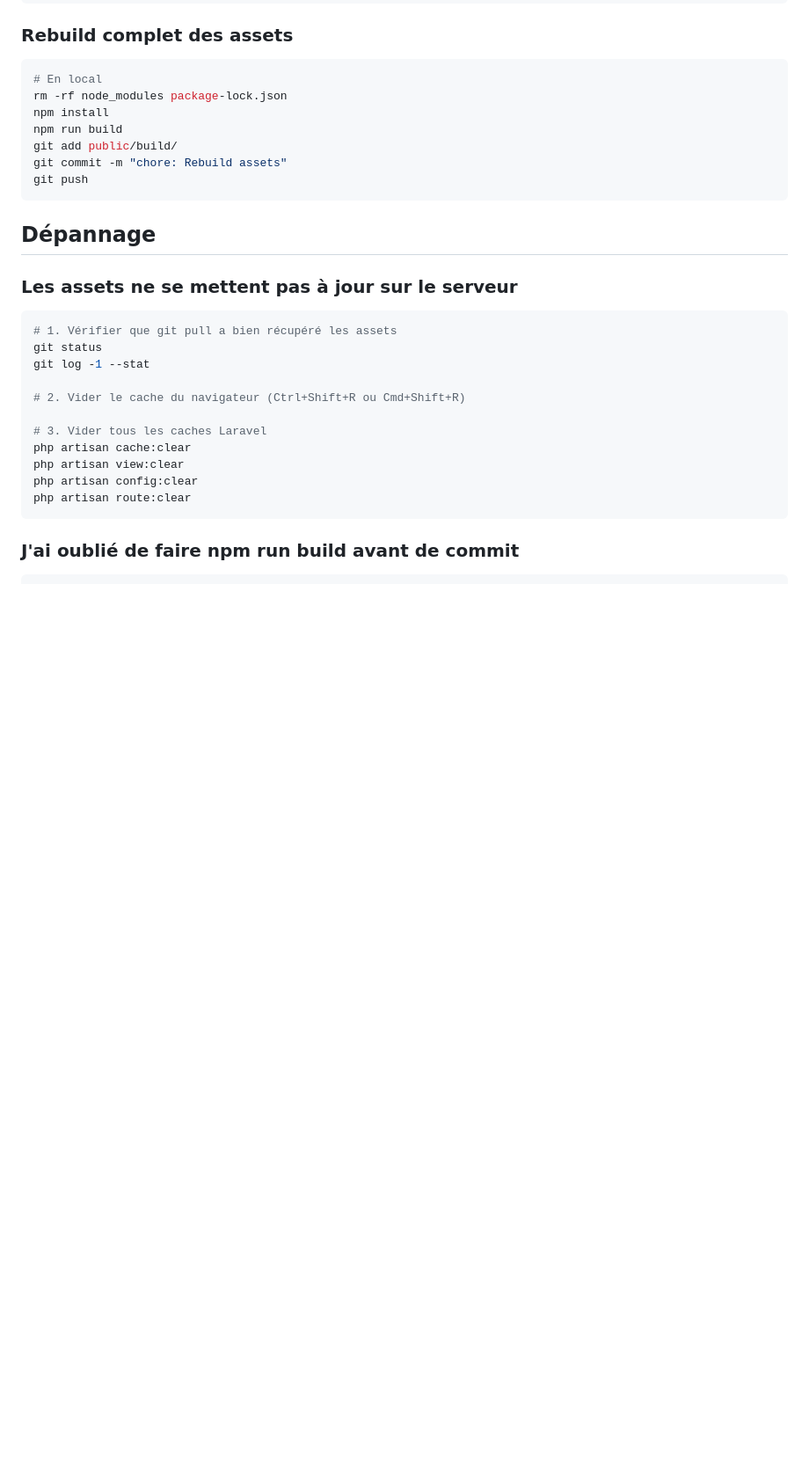
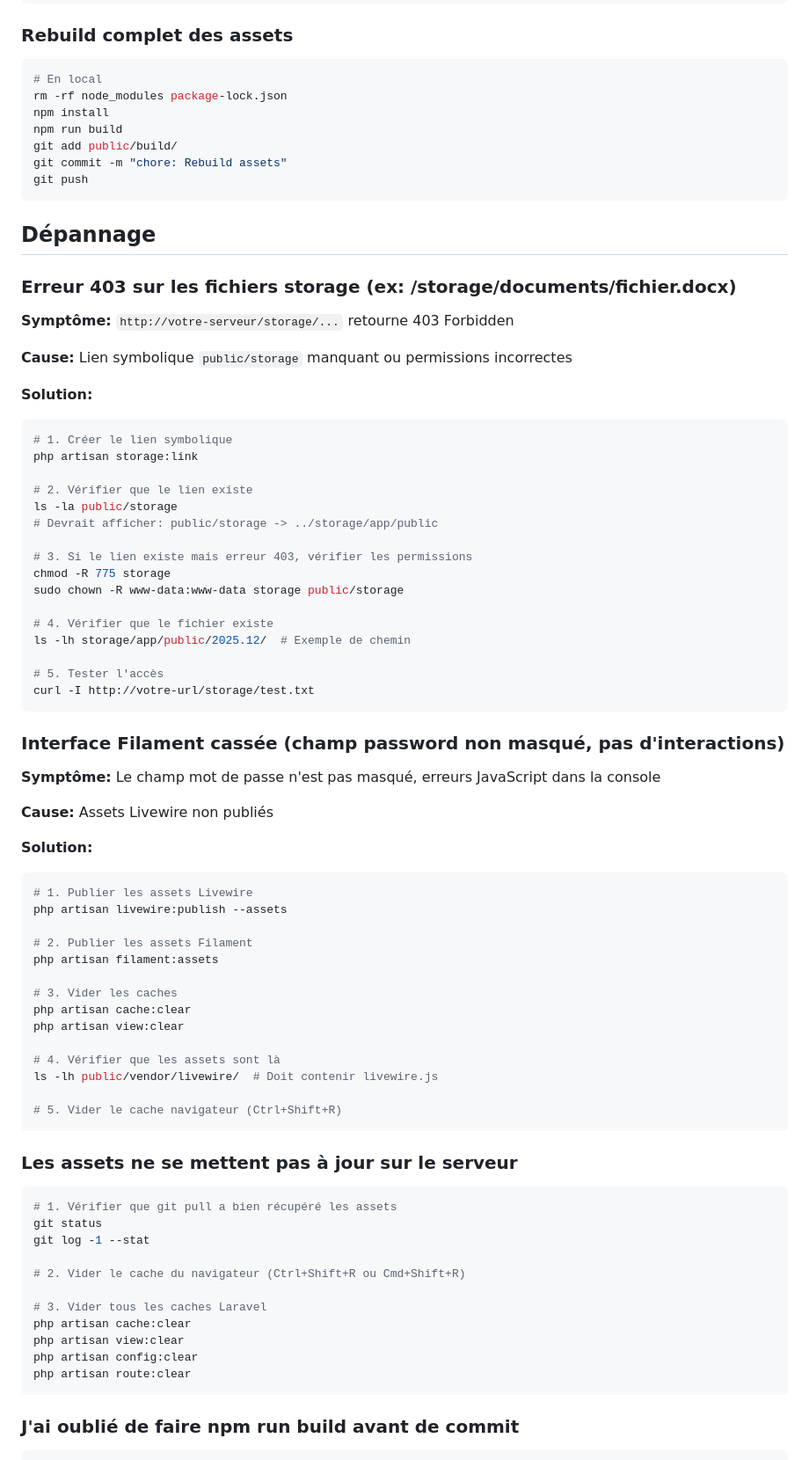
Before and after one commit to mGuerino/regiedeseaux, a Markdown page: DEPLOIEMENT.md, the part around one of its changes. Shown at 88% size. Drawn GitHub-style; blank space fills up the shorter version.

````diff
--- a/DEPLOIEMENT.md
+++ b/DEPLOIEMENT.md
@@ -107,6 +149,56 @@ git push
 
 ## Dépannage
 
+### Erreur 403 sur les fichiers storage (ex: /storage/documents/fichier.docx)
+
+**Symptôme:** `http://votre-serveur/storage/...` retourne 403 Forbidden
+
+**Cause:** Lien symbolique `public/storage` manquant ou permissions incorrectes
+
+**Solution:**
+```bash
+# 1. Créer le lien symbolique
+php artisan storage:link
+
+# 2. Vérifier que le lien existe
+ls -la public/storage
+# Devrait afficher: public/storage -> ../storage/app/public
+
+# 3. Si le lien existe mais erreur 403, vérifier les permissions
+chmod -R 775 storage
+sudo chown -R www-data:www-data storage public/storage
+
+# 4. Vérifier que le fichier existe
+ls -lh storage/app/public/2025.12/  # Exemple de chemin
+
+# 5. Tester l'accès
+curl -I http://votre-url/storage/test.txt
+```
+
+### Interface Filament cassée (champ password non masqué, pas d'interactions)
+
+**Symptôme:** Le champ mot de passe n'est pas masqué, erreurs JavaScript dans la console
+
+**Cause:** Assets Livewire non publiés
+
+**Solution:**
+```bash
+# 1. Publier les assets Livewire
+php artisan livewire:publish --assets
+
+# 2. Publier les assets Filament
+php artisan filament:assets
+
+# 3. Vider les caches
+php artisan cache:clear
+php artisan view:clear
+
+# 4. Vérifier que les assets sont là
+ls -lh public/vendor/livewire/  # Doit contenir livewire.js
+
+# 5. Vider le cache navigateur (Ctrl+Shift+R)
+```
+
 ### Les assets ne se mettent pas à jour sur le serveur
 
 ```bash
````
Also changed, not shown: other parts of DEPLOIEMENT.md (+42 -0 lines).
